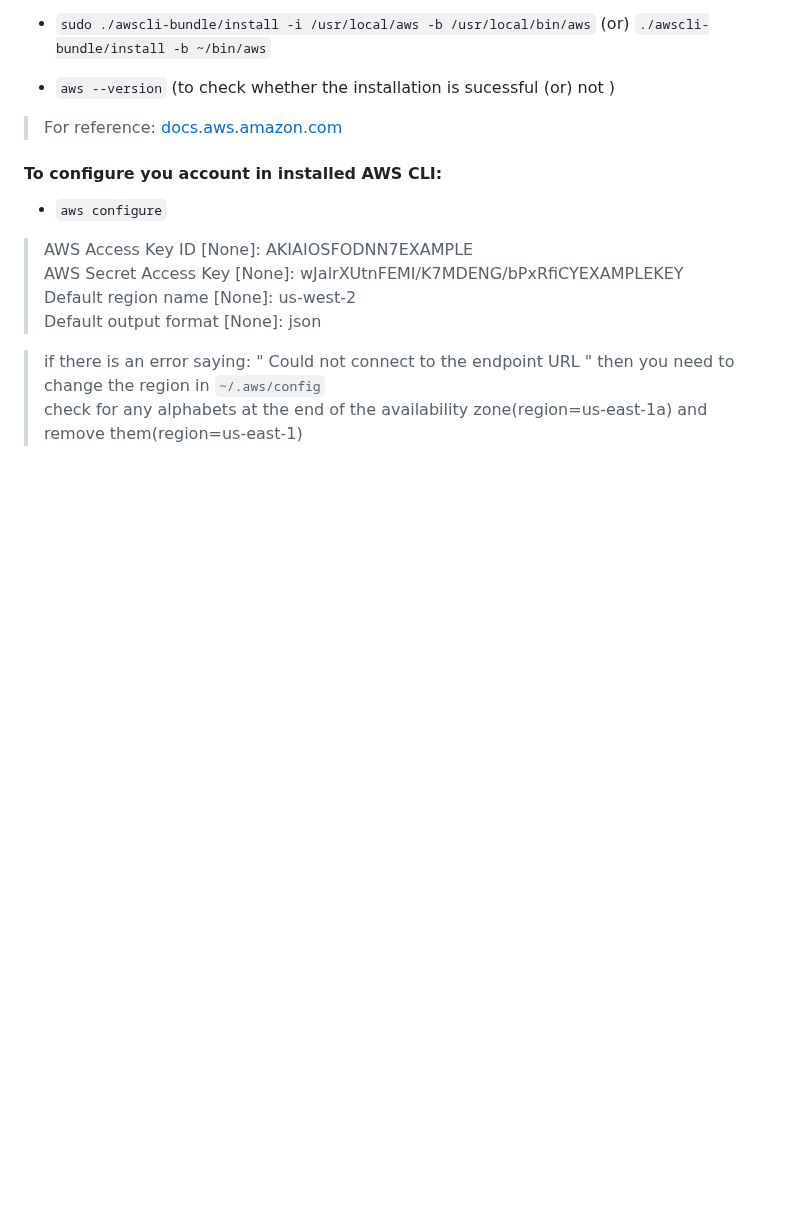
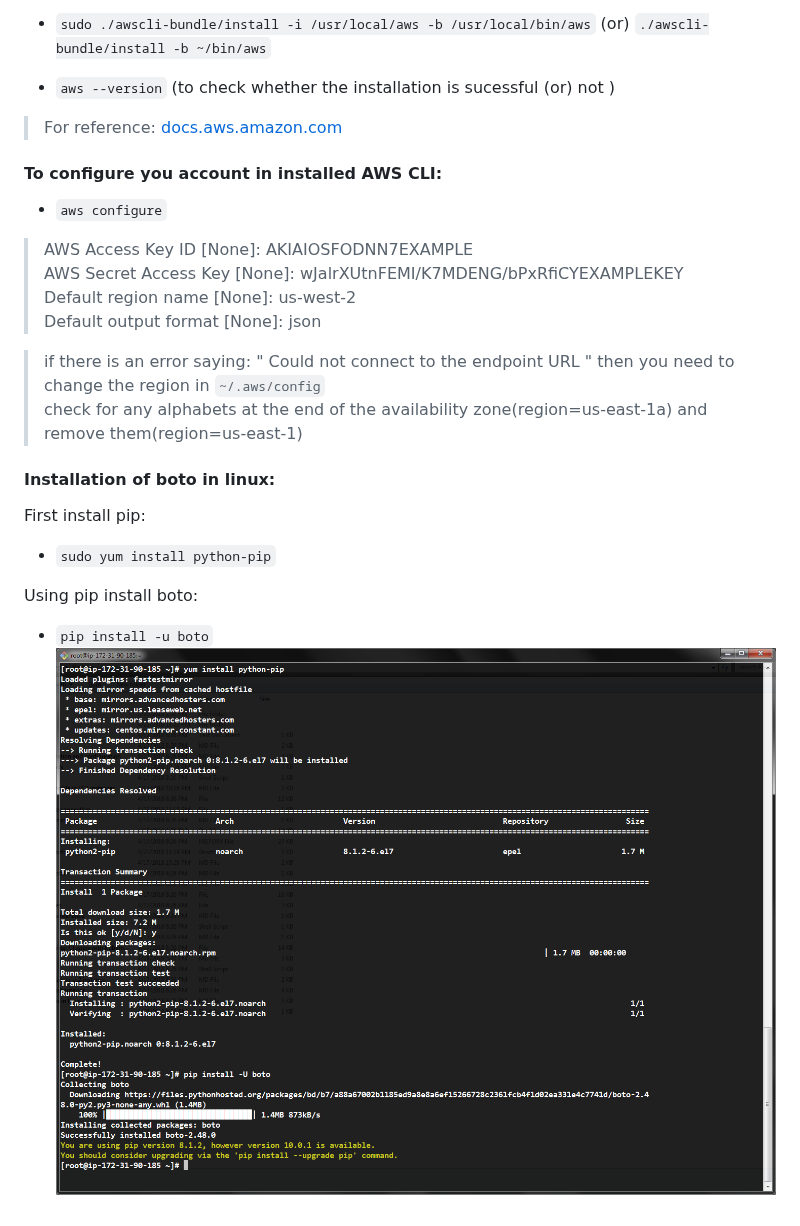
Before and after one commit to maheshbabuadapa/Prep, a Markdown page: AWS-CLI installation and configuration.md, the part around the change. Drawn GitHub-style; pictures changed too: assets/IMG_03042018_0248091333_0.png (added); blank space fills up the shorter version.

Commit message:
installation of boto with pip

```diff
--- a/AWS-CLI installation and configuration.md
+++ b/AWS-CLI installation and configuration.md
@@ -33,3 +33,13 @@ Default output format [None]: json   <br />
 >if there is an error saying: " Could not connect to the endpoint URL "
 then you need to change the region in ` ~/.aws/config ` <br />
 check for any alphabets at the end of the availability zone(region=us-east-1a) and remove them(region=us-east-1)
+
+
+
+#### Installation of boto in linux:
+First install pip:
+* `sudo yum install python-pip`
+
+Using pip install boto:
+* `pip install -u boto`
+![](assets/IMG_03042018_0248091333_0.png)
```
